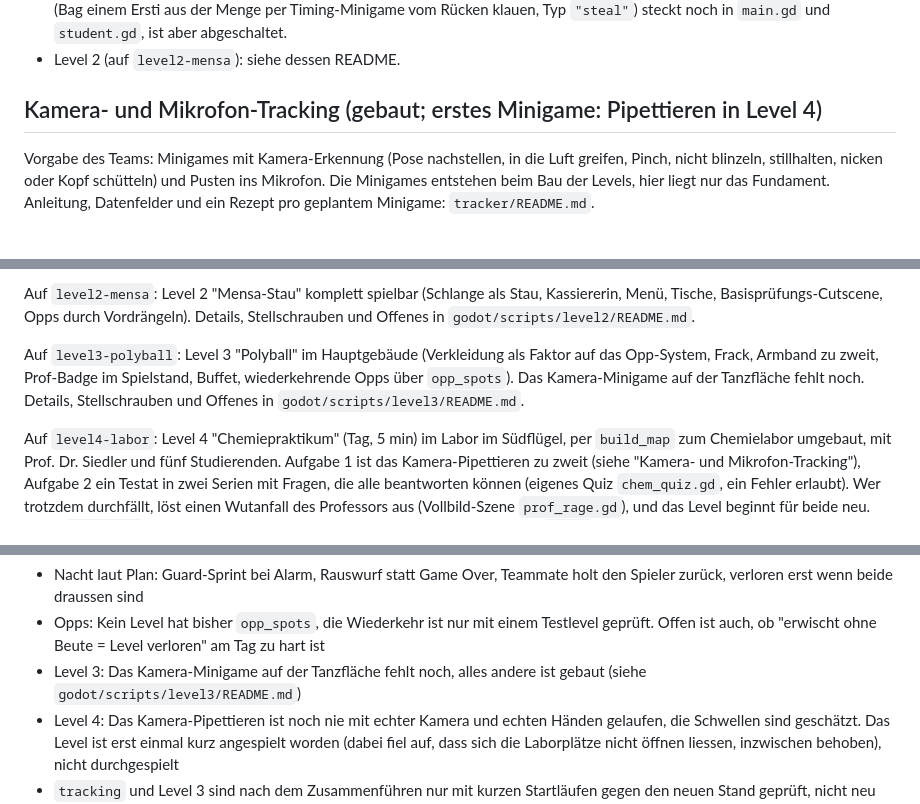
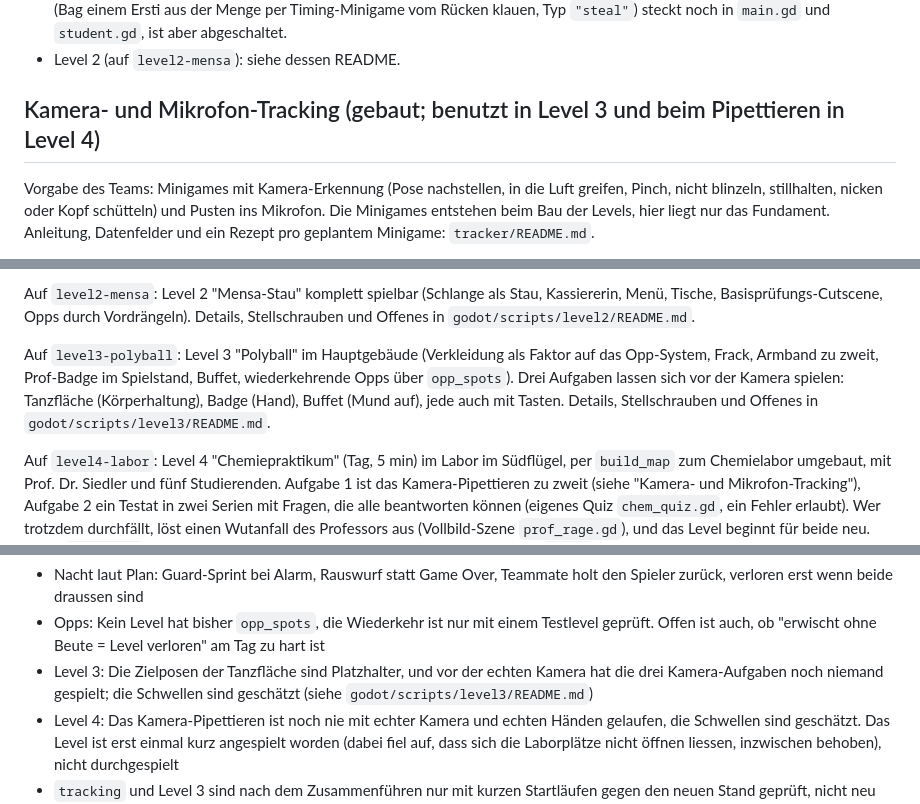
Before and after one commit to fzehnder/viscon-game, a Markdown page: CLAUDE.md, 3 parts joined by grey strips. Drawn GitHub-style.

Commit message:
CLAUDE.md: level 3 uses the camera now, how to test camera minigames with a bot
Co-Authored-By: Claude Opus 5.5 <noreply@anthropic.com>

```diff
--- a/CLAUDE.md
+++ b/CLAUDE.md
@@ -109,7 +109,7 @@ Umsetzung (an den vorhandenen Code angepasst: Skripte statt `Npc.tscn`, Sicht pe
 - Level 1: Der "Rucksack" aus der Vorgabe **ist die Ersti-Bag**, es gibt dafür keine eigene Aufgabe. Deniz (`rucksack_a`) und Livia (`rucksack_b`) sitzen am Lesetisch in der Bibliothek, ihre Ersti-Bags stehen neben dem Stuhl; die Aufgabe "Ersti-Bag klauen" (jetzt Typ `"bag"`) wird dort erledigt. Die Ersti-Menge auf der Polyterrasse trägt keine Bags mehr (`"bags": 0`); der alte Weg (Bag einem Ersti aus der Menge per Timing-Minigame vom Rücken klauen, Typ `"steal"`) steckt noch in `main.gd` und `student.gd`, ist aber abgeschaltet.
 - Level 2 (auf `level2-mensa`): siehe dessen README.
 
-## Kamera- und Mikrofon-Tracking (gebaut; erstes Minigame: Pipettieren in Level 4)
+## Kamera- und Mikrofon-Tracking (gebaut; benutzt in Level 3 und beim Pipettieren in Level 4)
 
 Vorgabe des Teams: Minigames mit Kamera-Erkennung (Pose nachstellen, in die Luft greifen, Pinch, nicht blinzeln, stillhalten, nicken oder Kopf schütteln) und Pusten ins Mikrofon. Die Minigames entstehen beim Bau der Levels, hier liegt nur das Fundament. Anleitung, Datenfelder und ein Rezept pro geplantem Minigame: `tracker/README.md`.
 
@@ -188,7 +189,7 @@ Auf `level-base`:
 
 Auf `level2-mensa`: Level 2 "Mensa-Stau" komplett spielbar (Schlange als Stau, Kassiererin, Menü, Tische, Basisprüfungs-Cutscene, Opps durch Vordrängeln). Details, Stellschrauben und Offenes in `godot/scripts/level2/README.md`.
 
-Auf `level3-polyball`: Level 3 "Polyball" im Hauptgebäude (Verkleidung als Faktor auf das Opp-System, Frack, Armband zu zweit, Prof-Badge im Spielstand, Buffet, wiederkehrende Opps über `opp_spots`). Das Kamera-Minigame auf der Tanzfläche fehlt noch. Details, Stellschrauben und Offenes in `godot/scripts/level3/README.md`.
+Auf `level3-polyball`: Level 3 "Polyball" im Hauptgebäude (Verkleidung als Faktor auf das Opp-System, Frack, Armband zu zweit, Prof-Badge im Spielstand, Buffet, wiederkehrende Opps über `opp_spots`). Drei Aufgaben lassen sich vor der Kamera spielen: Tanzfläche (Körperhaltung), Badge (Hand), Buffet (Mund auf), jede auch mit Tasten. Details, Stellschrauben und Offenes in `godot/scripts/level3/README.md`.
 
 Auf `level4-labor`: Level 4 "Chemiepraktikum" (Tag, 5 min) im Labor im Südflügel, per `build_map` zum Chemielabor umgebaut, mit Prof. Dr. Siedler und fünf Studierenden. Aufgabe 1 ist das Kamera-Pipettieren zu zweit (siehe "Kamera- und Mikrofon-Tracking"), Aufgabe 2 ein Testat in zwei Serien mit Fragen, die alle beantworten können (eigenes Quiz `chem_quiz.gd`, ein Fehler erlaubt). Wer trotzdem durchfällt, löst einen Wutanfall des Professors aus (Vollbild-Szene `prof_rage.gd`), und das Level beginnt für beide neu. Keine `opp_spots`. Laborplätze und Pulte lassen sich von jeder Seite benutzen (`REACH`); bis zum 10.10.2026 reagierten die Plätze nur von der Rückseite des Tisches, und wer von der Tür kam, konnte nichts öffnen. Per Bot geprüft: der ganze Weg mit echten Tastendrücken von der Tür bis ins Testat, Tasten-Variante, künstliche Handdaten, echter Tracker auf einem Standbild, Testat bis Sieg und bis Wutanfall. Details, Stellschrauben und Offenes in `godot/scripts/level4/README.md`.
 
@@ -201,7 +202,7 @@ Altes Prototyp-Verhalten (Nacht), noch nicht nach Plan:
 Offen:
 - Nacht laut Plan: Guard-Sprint bei Alarm, Rauswurf statt Game Over, Teammate holt den Spieler zurück, verloren erst wenn beide draussen sind
 - Opps: Kein Level hat bisher `opp_spots`, die Wiederkehr ist nur mit einem Testlevel geprüft. Offen ist auch, ob "erwischt ohne Beute = Level verloren" am Tag zu hart ist
-- Level 3: Das Kamera-Minigame auf der Tanzfläche fehlt noch, alles andere ist gebaut (siehe `godot/scripts/level3/README.md`)
+- Level 3: Die Zielposen der Tanzfläche sind Platzhalter, und vor der echten Kamera hat die drei Kamera-Aufgaben noch niemand gespielt; die Schwellen sind geschätzt (siehe `godot/scripts/level3/README.md`)
 - Level 4: Das Kamera-Pipettieren ist noch nie mit echter Kamera und echten Händen gelaufen, die Schwellen sind geschätzt. Das Level ist erst einmal kurz angespielt worden (dabei fiel auf, dass sich die Laborplätze nicht öffnen liessen, inzwischen behoben), nicht durchgespielt
 - `tracking` und Level 3 sind nach dem Zusammenführen nur mit kurzen Startläufen gegen den neuen Stand geprüft, nicht neu durchgespielt
 - Die Möblierung der neuen Büros und Hörsäle ist schlicht (Pult, Stuhl, Bankreihen); die Hörsäle sind rechteckig mit Bühnennische statt fächerförmig, die Höfe neben den Hörsälen fehlen
```
Also changed, not shown: other parts of CLAUDE.md (+1 -0 lines).
